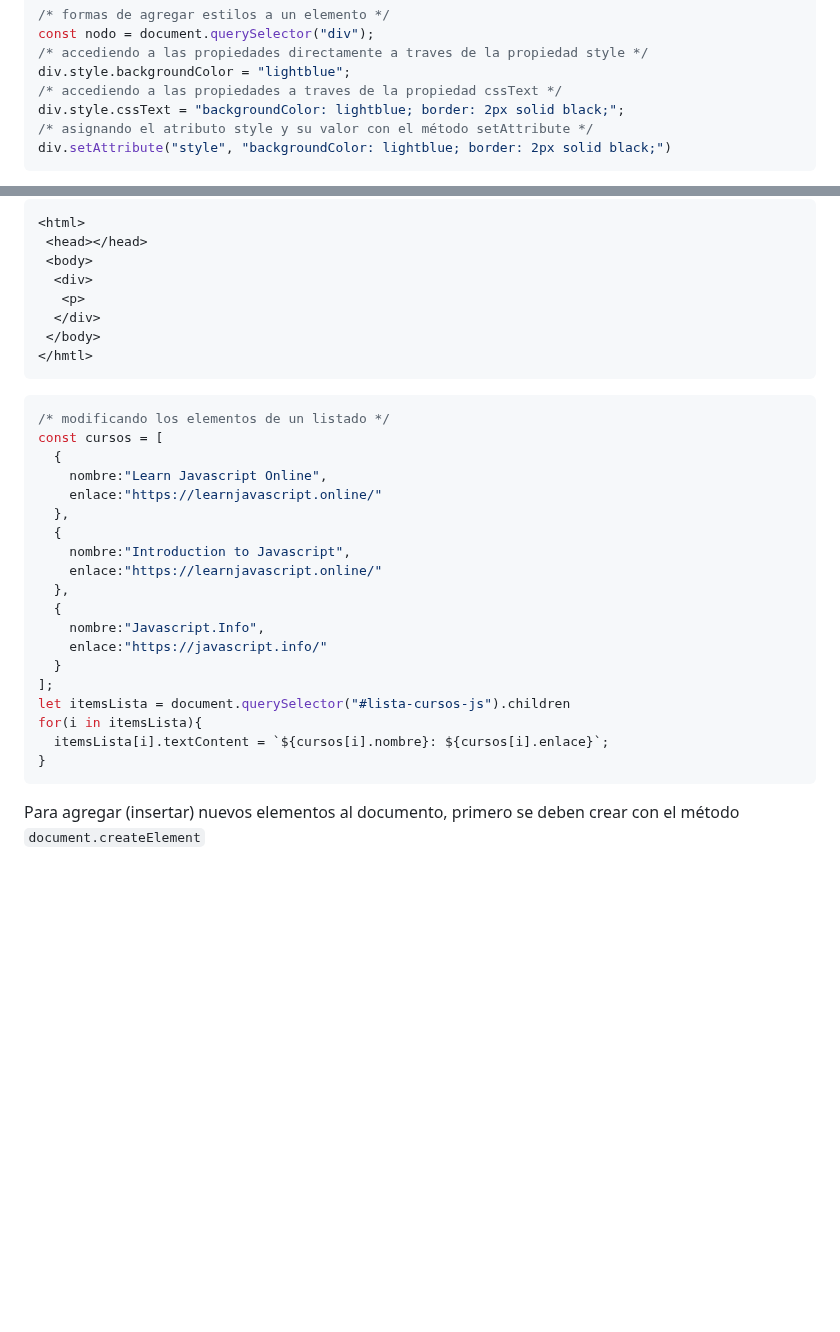
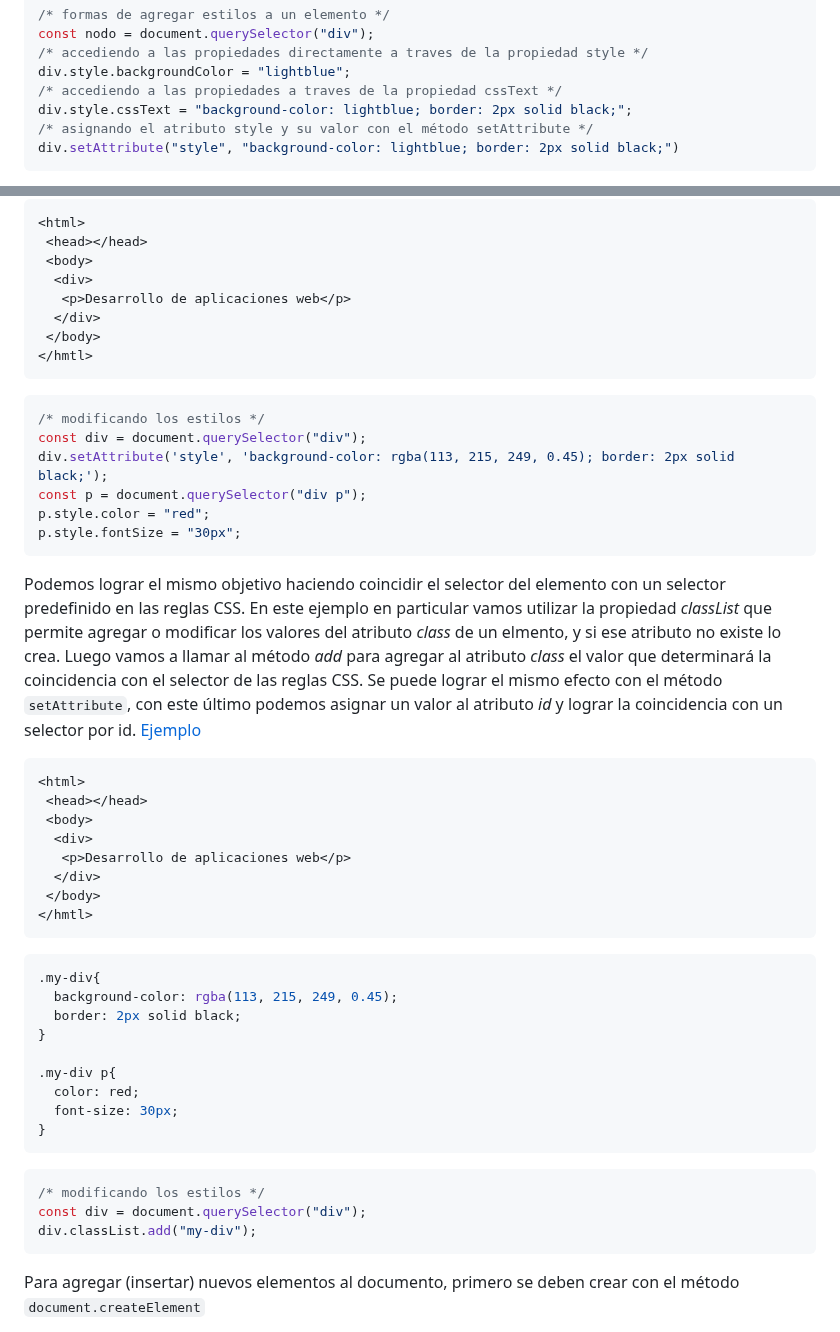
Before and after one commit to camilocorreaUdeA/Programacion_Web_2023_2, a Markdown page: Frontend/DOM_y_JS.md, 2 parts joined by grey strips. Rendered like a GitHub page; blank space fills up the shorter version.

````diff
--- a/Frontend/DOM_y_JS.md
+++ b/Frontend/DOM_y_JS.md
@@ -225,7 +225,7 @@ const nodo = document.querySelector("div");
 /* accediendo a las propiedades directamente a traves de la propiedad style */
 div.style.backgroundColor = "lightblue";
 /* accediendo a las propiedades a traves de la propiedad cssText */
-div.style.cssText = "backgroundColor: lightblue; border: 2px solid black;";
+div.style.cssText = "background-color: lightblue; border: 2px solid black;";
 /* asignando el atributo style y su valor con el método setAttribute */
-div.setAttribute("style", "backgroundColor: lightblue; border: 2px solid black;")
+div.setAttribute("style", "background-color: lightblue; border: 2px solid black;")
 ```
@@ -235,33 +235,46 @@ div.setAttribute("style", "backgroundColor: lightblue; border: 2px solid black;"
  <head></head>
  <body>
   <div>
-   <p>
+   <p>Desarrollo de aplicaciones web</p>
   </div>
  </body>
 </hmtl>
 ```
 ```js
-/* modificando los elementos de un listado */
-const cursos = [
-  {
-    nombre:"Learn Javascript Online",
-    enlace:"https://learnjavascript.online/"
-  },
-  {
-    nombre:"Introduction to Javascript",
-    enlace:"https://learnjavascript.online/"
-  },
-  {
-    nombre:"Javascript.Info",
-    enlace:"https://javascript.info/"
-  }
-];
-let itemsLista = document.querySelector("#lista-cursos-js").children
-for(i in itemsLista){
-  itemsLista[i].textContent = `${cursos[i].nombre}: ${cursos[i].enlace}`;
+/* modificando los estilos */
+const div = document.querySelector("div");
+div.setAttribute('style', 'background-color: rgba(113, 215, 249, 0.45); border: 2px solid black;');
+const p = document.querySelector("div p");
+p.style.color = "red";
+p.style.fontSize = "30px";
+```
+Podemos lograr el mismo objetivo haciendo coincidir el selector del elemento con un selector predefinido en las reglas CSS. En este ejemplo en particular vamos utilizar la propiedad <i>classList</i> que permite agregar o modificar los valores del atributo <i>class</i> de un elmento, y si ese atributo no existe lo crea. Luego vamos a llamar al método <i>add</i> para agregar al atributo <i>class</i> el valor que determinará la coincidencia con el selector de las reglas CSS. Se puede lograr el mismo efecto con el método <code>setAttribute</code>, con este último podemos asignar un valor al atributo <i>id</i> y lograr la coincidencia con un selector por id. [Ejemplo](https://codepen.io/camilocorreaUdeA/pen/NWeEmMz?editors=1111)
+```html
+<html>
+ <head></head>
+ <body>
+  <div>
+   <p>Desarrollo de aplicaciones web</p>
+  </div>
+ </body>
+</hmtl>
+```
+```css
+.my-div{
+  background-color: rgba(113, 215, 249, 0.45);
+  border: 2px solid black;
+}
+
+.my-div p{
+  color: red;
+  font-size: 30px;
 }
 ```
-
+```js
+/* modificando los estilos */
+const div = document.querySelector("div");
+div.classList.add("my-div");
+```
 
 Para agregar (insertar) nuevos elementos al documento, primero se deben crear con el método <code>document.createElement</code>
 
````
Also changed, not shown: other parts of Frontend/DOM_y_JS.md (+1 -1 lines).
